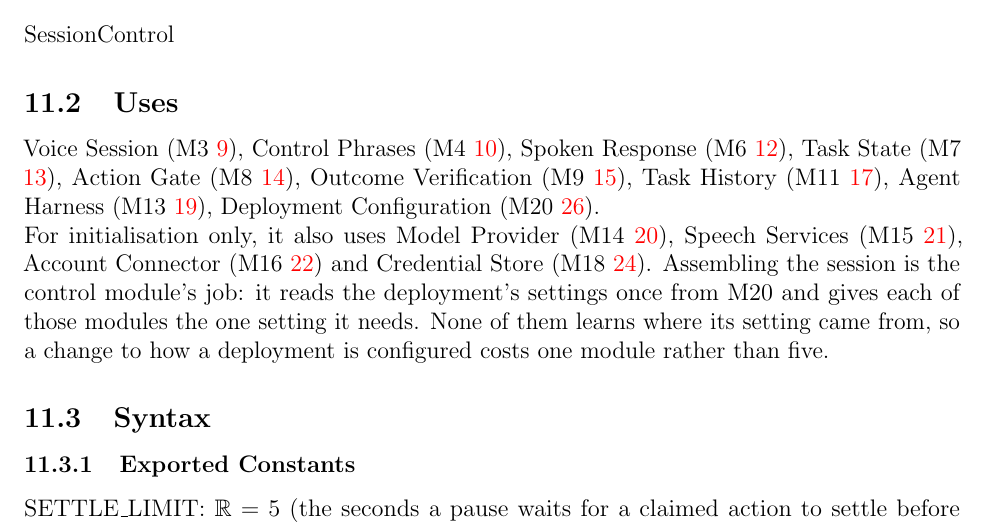
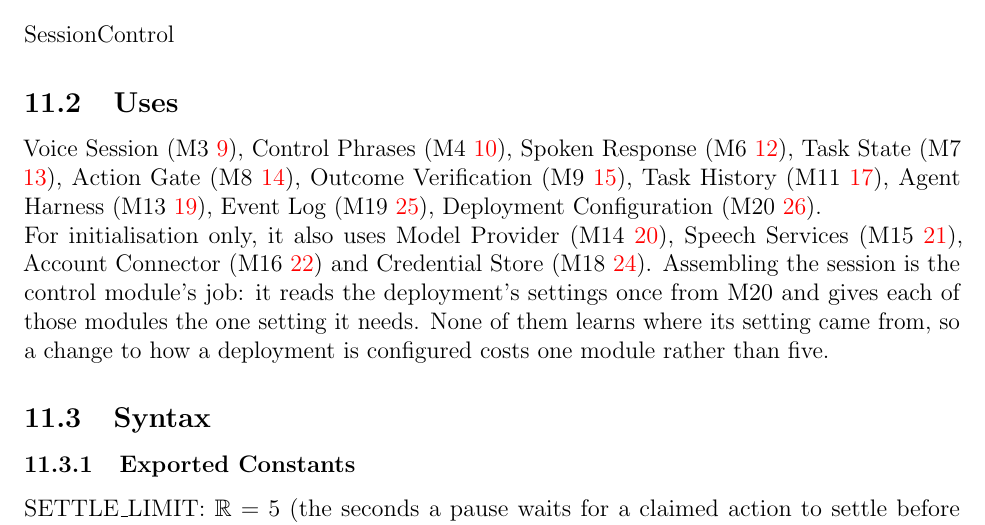
Before and after one commit to NaturalControl/natural-control, a LaTeX document (docs/Design/SoftDetailedDes/MIS.tex): part of page 26 of 77, cut so that both start at the same text. Compiled offline with pdfLaTeX; a LaTeX package or settings file that is missing is left out.

Commit message:
Record that Session Control uses the Event Log
M5's stopWork writes the stop-timing events to M19, but neither the
MIS uses list nor the MG uses figure showed it.

```diff
--- a/docs/Design/SoftDetailedDes/MIS.tex
+++ b/docs/Design/SoftDetailedDes/MIS.tex
@@ -785,8 +785,8 @@ SessionControl
 Voice Session (M3 \ref{mod:voice}), Control Phrases (M4 \ref{mod:phrases}),
 Spoken Response (M6 \ref{mod:response}), Task State (M7 \ref{mod:task}), Action
 Gate (M8 \ref{mod:gate}), Outcome Verification (M9 \ref{mod:verify}), Task
-History (M11 \ref{mod:hist}), Agent Harness (M13 \ref{mod:harness}), Deployment
-Configuration (M20 \ref{mod:config}).
+History (M11 \ref{mod:hist}), Agent Harness (M13 \ref{mod:harness}), Event Log
+(M19 \ref{mod:log}), Deployment Configuration (M20 \ref{mod:config}).
 
 \noindent For initialisation only, it also uses Model Provider (M14
 \ref{mod:model}), Speech Services (M15 \ref{mod:speech}), Account Connector (M16
```
Also changed, not shown: docs/Design/SoftArchitecture/MG.tex (+1 -0 lines).
